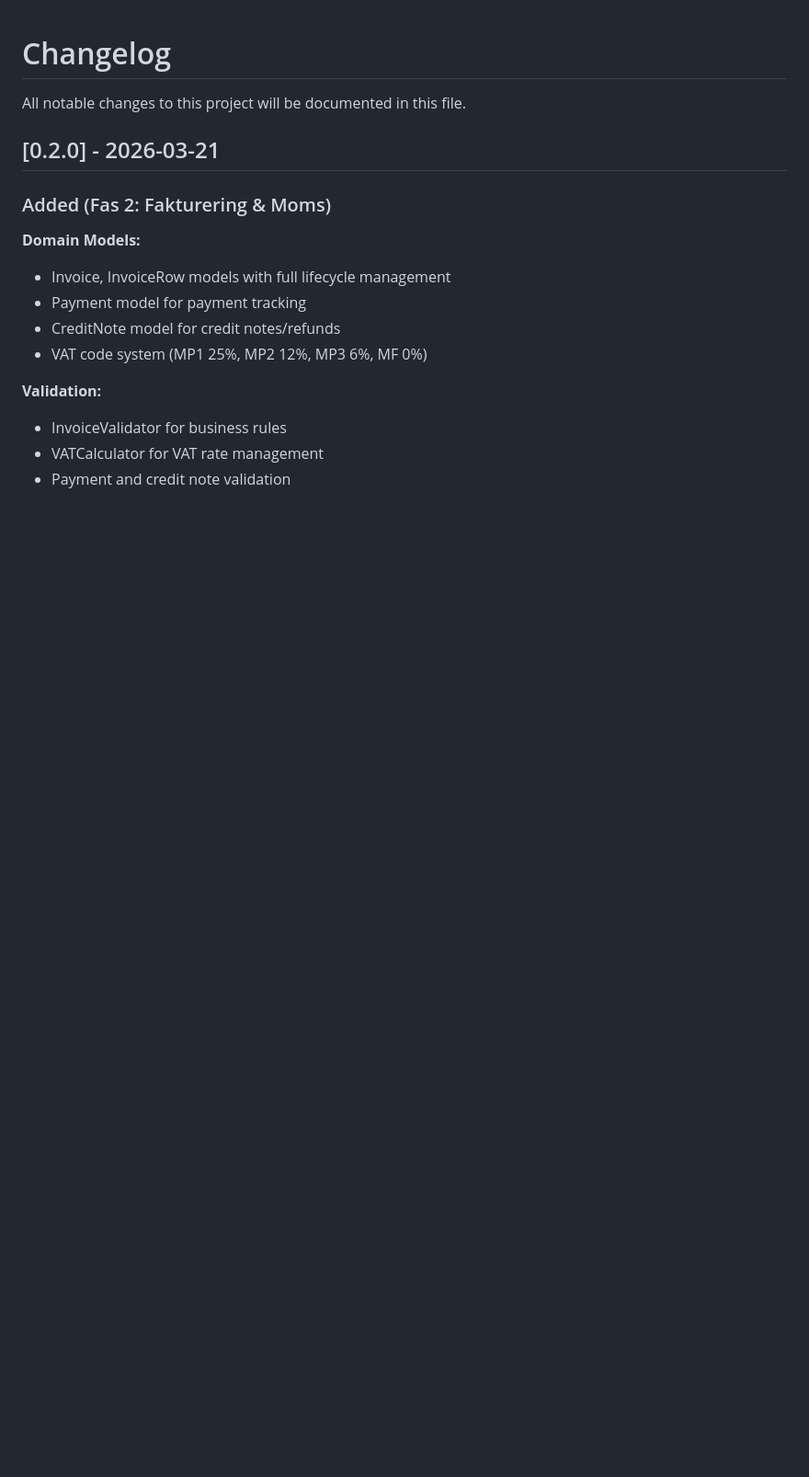
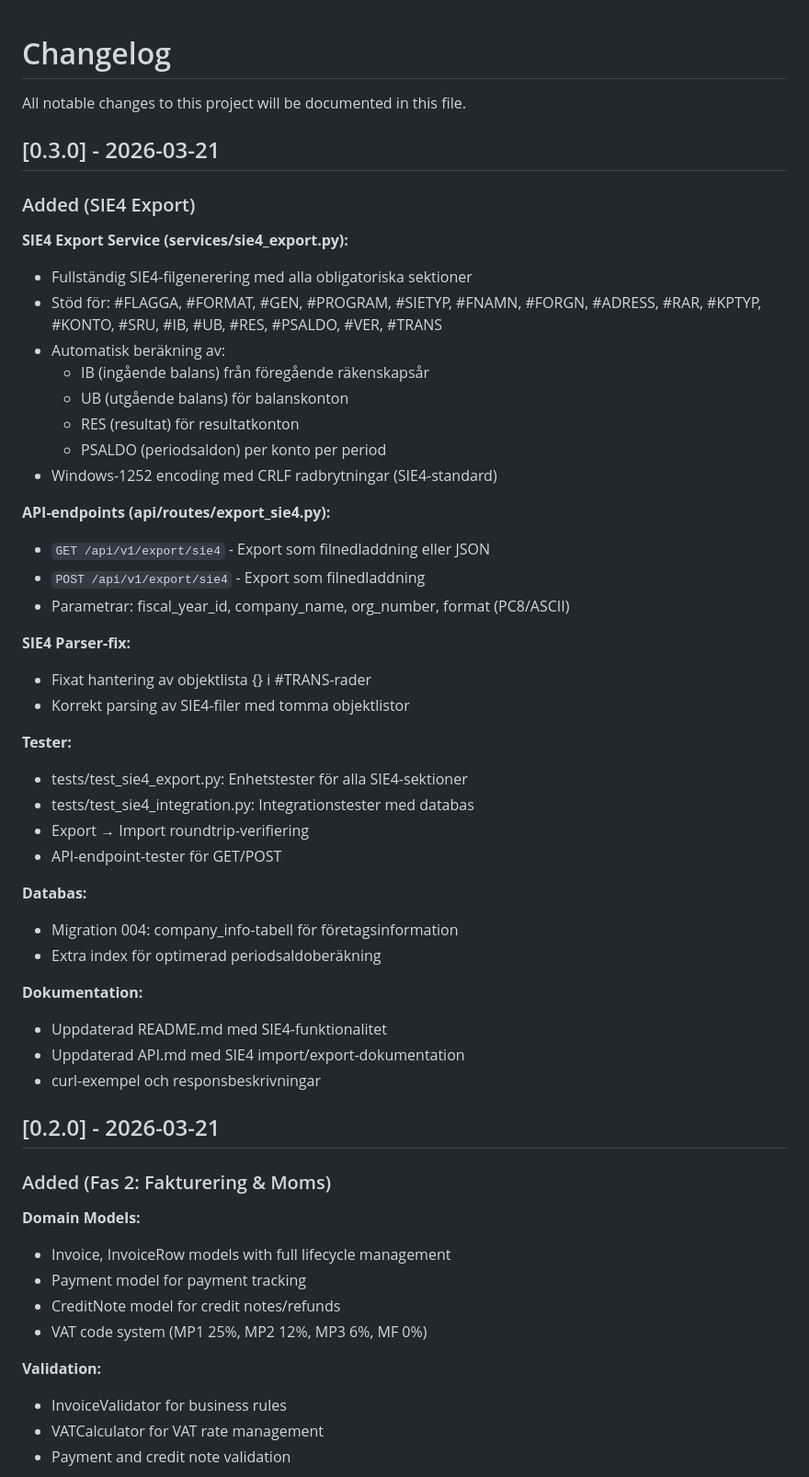
Before and after one commit to e9wikner/bok, a Markdown page: CHANGELOG.md, the part around the change. Shown at 92% size. Rendered like a GitHub page; blank space fills up the shorter version.

Commit message:
Uppdatera CHANGELOG med version 0.3.0 (SIE4 Export)

```diff
--- a/CHANGELOG.md
+++ b/CHANGELOG.md
@@ -1,6 +1,45 @@
 # Changelog
 
 All notable changes to this project will be documented in this file.
+
+## [0.3.0] - 2026-03-21
+
+### Added (SIE4 Export)
+
+**SIE4 Export Service (services/sie4_export.py):**
+- Fullständig SIE4-filgenerering med alla obligatoriska sektioner
+- Stöd för: #FLAGGA, #FORMAT, #GEN, #PROGRAM, #SIETYP, #FNAMN, #FORGN,
+  #ADRESS, #RAR, #KPTYP, #KONTO, #SRU, #IB, #UB, #RES, #PSALDO, #VER, #TRANS
+- Automatisk beräkning av:
+  - IB (ingående balans) från föregående räkenskapsår
+  - UB (utgående balans) för balanskonton
+  - RES (resultat) för resultatkonton
+  - PSALDO (periodsaldon) per konto per period
+- Windows-1252 encoding med CRLF radbrytningar (SIE4-standard)
+
+**API-endpoints (api/routes/export_sie4.py):**
+- `GET /api/v1/export/sie4` - Export som filnedladdning eller JSON
+- `POST /api/v1/export/sie4` - Export som filnedladdning
+- Parametrar: fiscal_year_id, company_name, org_number, format (PC8/ASCII)
+
+**SIE4 Parser-fix:**
+- Fixat hantering av objektlista {} i #TRANS-rader
+- Korrekt parsing av SIE4-filer med tomma objektlistor
+
+**Tester:**
+- tests/test_sie4_export.py: Enhetstester för alla SIE4-sektioner
+- tests/test_sie4_integration.py: Integrationstester med databas
+- Export → Import roundtrip-verifiering
+- API-endpoint-tester för GET/POST
+
+**Databas:**
+- Migration 004: company_info-tabell för företagsinformation
+- Extra index för optimerad periodsaldoberäkning
+
+**Dokumentation:**
+- Uppdaterad README.md med SIE4-funktionalitet
+- Uppdaterad API.md med SIE4 import/export-dokumentation
+- curl-exempel och responsbeskrivningar
 
 ## [0.2.0] - 2026-03-21
 
```
